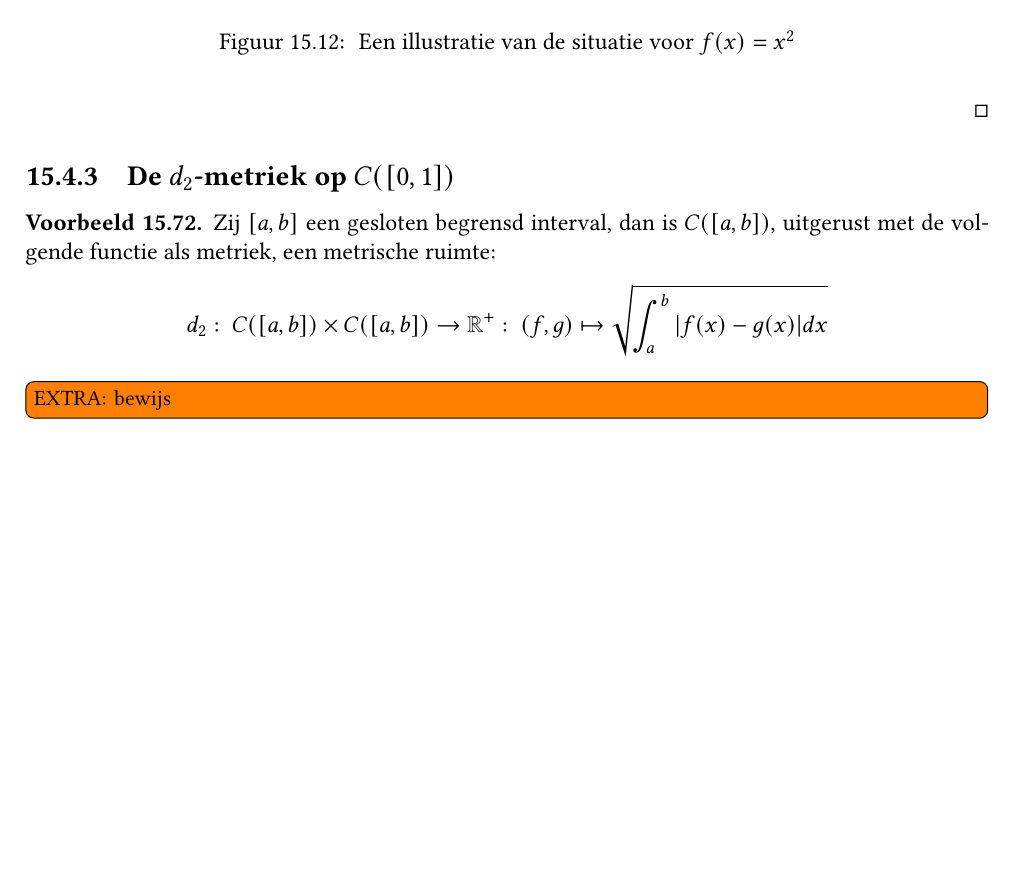
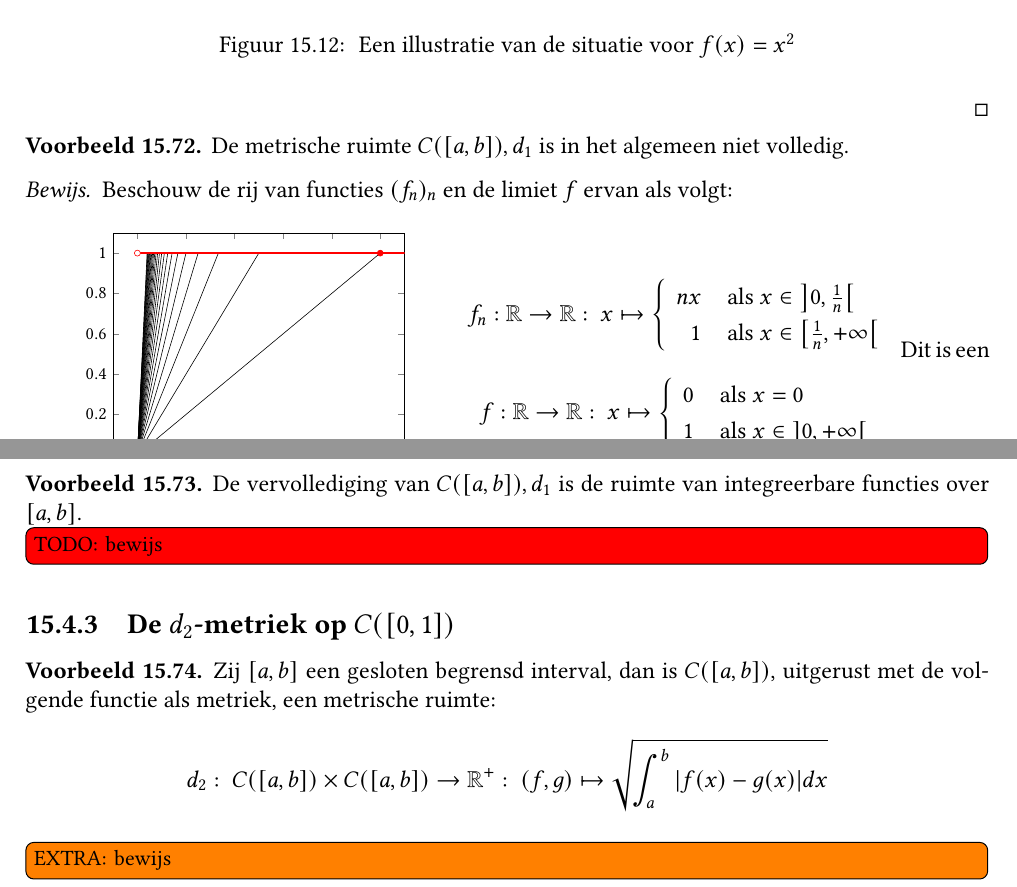
Before and after one commit to NorfairKing/analyse-notities, a LaTeX book (main.tex, which reads metrieken-op-functieruimten.tex): part of page 284 of 312 before the commit and two parts of pages 284 and 285 of 313 after it, the two joined at a grey line, cut so that both start at the same text, the shorter picture padded with empty space. Compiled offline with pdfLaTeX; TikZ figures are drawn from their code, not taken from saved files.

Commit message:
oefeningetjes

```diff
--- a/metrieken-op-functieruimten.tex
+++ b/metrieken-op-functieruimten.tex
@@ -282,6 +297,59 @@ Let wel op de ongelijheid met het supremum.
   \end{proof}
 \end{vb}
 
+\begin{vb}
+  De metrische ruimte $C(\interval{a}{b}),d_{1}$ is in het algemeen niet volledig.
+
+  \begin{proof}
+    Beschouw de rij van functies $(f_{n})_{n}$ en de limiet $f$ ervan als volgt:
+
+    \noindent
+    \begin{minipage}{.45\textwidth}
+      \begin{figure}[H]
+        \centering
+        \begin{tikzpicture}[scale=.75]
+          \begin{axis}[ymin=-0.1, ymax=1.1, xmin=-0.1, xmax=1.1]
+            \foreach \i in {1,...,25}
+            {
+              \addplot[smooth,domain=0:(1/\i)]{\i*x};
+              \addplot[smooth,domain=(1/\i):3]{1};
+            }
+            \addplot[smooth,color=red,ultra thick,domain=0:3]{1};
+            \addplot[soldot,color=red] coordinates{(0,0)(1,1)};
+            \addplot[holdot,color=red,fill=white] coordinates{(0,1)};
+          \end{axis}
+        \end{tikzpicture}
+      \end{figure}
+    \end{minipage}
+    \begin{minipage}{.45\textwidth}
+      \[
+      f_{n}: \mathbb{R} \rightarrow \mathbb{R}:\ x \mapsto
+      \left\{
+        \begin{array}{rl}
+          nx & \text{ als } x \in \interval[open      ]{0}{\frac{1}{n}}\\
+          1  & \text{ als } x \in \interval[open right]{\frac{1}{n}}{+\infty}\\
+        \end{array}
+      \right.
+      \]
+      \[
+      f: \mathbb{R} \rightarrow \mathbb{R}:\ x \mapsto
+      \left\{
+        \begin{array}{rl}
+          0  & \text{ als } x = 0\\
+          1  & \text{ als } x \in \interval[open]{0}{+\infty}\\
+        \end{array}
+      \right.
+      \]
+    \end{minipage}
+    Dit is een Cauchyrij die convergeert naar een niet-continue functie $f$.
+    \extra{bewijs}
+  \end{proof}
+\end{vb}
+
+\begin{vb}
+  De vervollediging van $C(\interval{a}{b}),d_{1}$ is de ruimte van integreerbare functies over $\interval{a}{b}$.
+\TODO{bewijs}
+\end{vb}
 
 \subsection{De $d_2$-metriek op $C(\interval{0}{1})$}
 \label{sec:de-d_2-metriek}
```
Also changed, not shown: metrische-ruimten-definitie.tex (+5 -0 lines), metrieken-op-functieruimten.tex (25 more changed lines).
